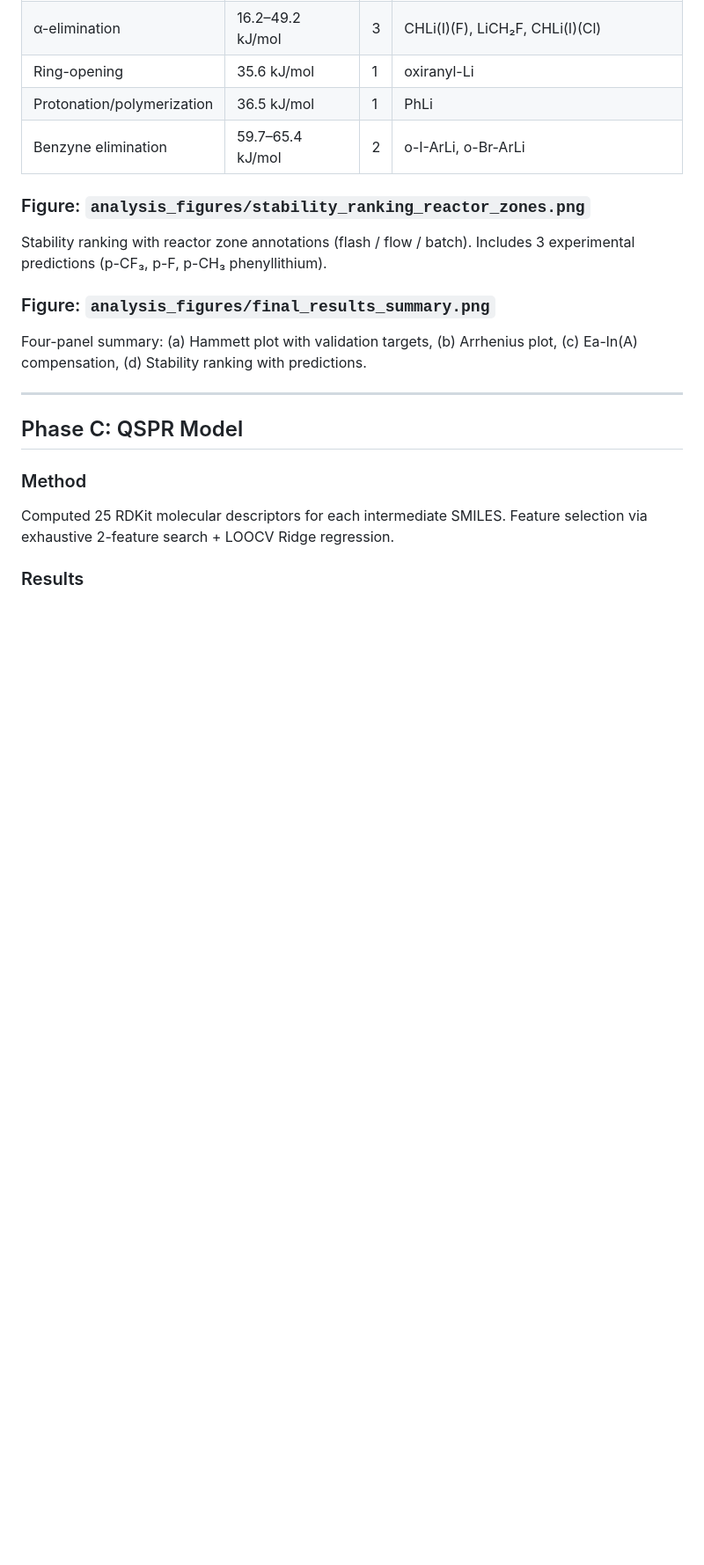
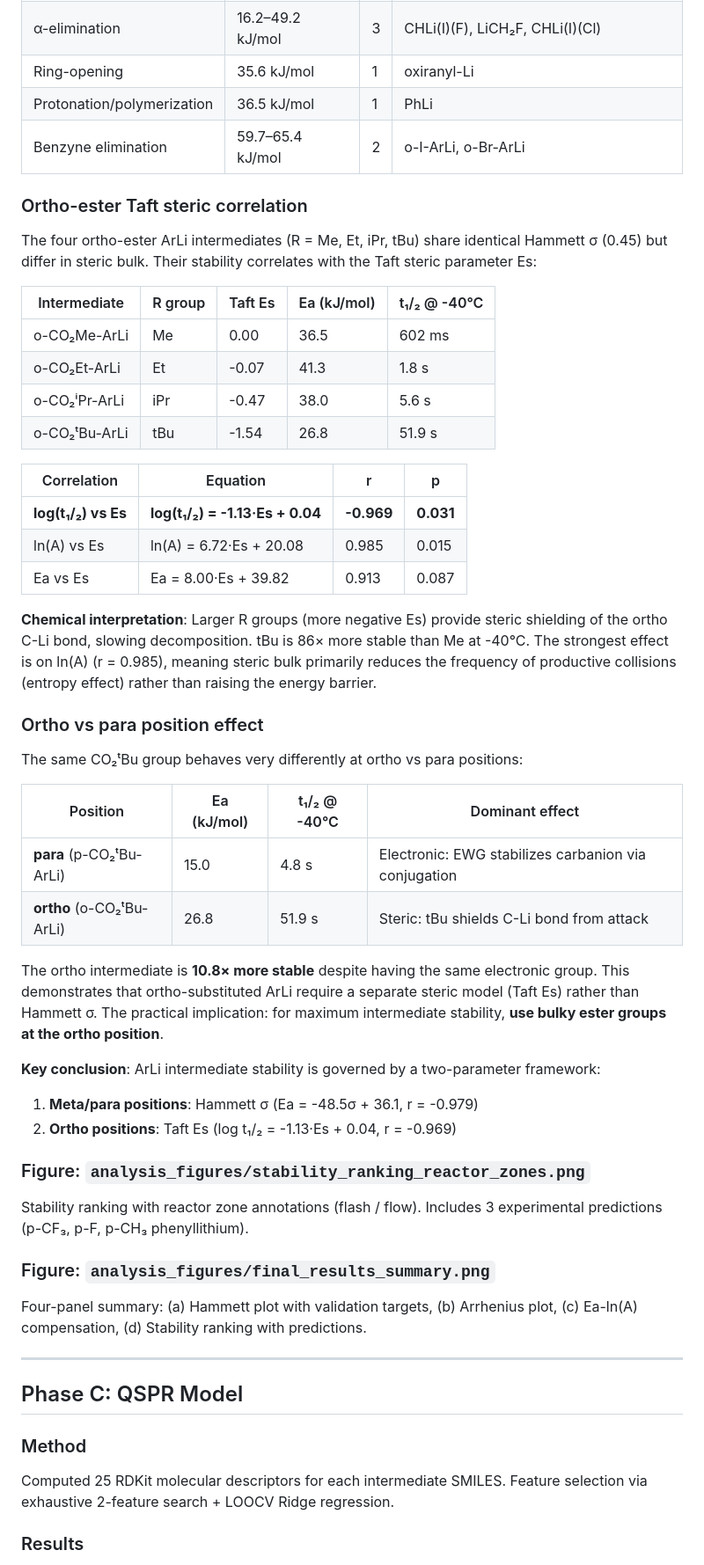
Before and after one commit to wzjeh/FlowFigTabMiner, a Markdown page: data/ml_lifetime/ANALYSIS_REPORT.md, the part around one of its changes. Shown at 88% size. Rendered like a GitHub page; blank space fills up the shorter version.

```diff
--- a/data/ml_lifetime/ANALYSIS_REPORT.md
+++ b/data/ml_lifetime/ANALYSIS_REPORT.md
@@ -173,9 +173,43 @@ Isokinetic temperature T_iso = -82°C (191 K). Below this temperature, all inter
 | Protonation/polymerization | 36.5 kJ/mol | 1 | PhLi |
 | Benzyne elimination | 59.7–65.4 kJ/mol | 2 | o-I-ArLi, o-Br-ArLi |
 
+### Ortho-ester Taft steric correlation
+
+The four ortho-ester ArLi intermediates (R = Me, Et, iPr, tBu) share identical Hammett σ (0.45) but differ in steric bulk. Their stability correlates with the Taft steric parameter Es:
+
+| Intermediate | R group | Taft Es | Ea (kJ/mol) | t₁/₂ @ -40°C |
+|---|---|---|---|---|
+| o-CO₂Me-ArLi | Me | 0.00 | 36.5 | 602 ms |
+| o-CO₂Et-ArLi | Et | -0.07 | 41.3 | 1.8 s |
+| o-CO₂ⁱPr-ArLi | iPr | -0.47 | 38.0 | 5.6 s |
+| o-CO₂ᵗBu-ArLi | tBu | -1.54 | 26.8 | 51.9 s |
+
+| Correlation | Equation | r | p |
+|---|---|---|---|
+| **log(t₁/₂) vs Es** | **log(t₁/₂) = -1.13·Es + 0.04** | **-0.969** | **0.031** |
+| ln(A) vs Es | ln(A) = 6.72·Es + 20.08 | 0.985 | 0.015 |
+| Ea vs Es | Ea = 8.00·Es + 39.82 | 0.913 | 0.087 |
+
+**Chemical interpretation**: Larger R groups (more negative Es) provide steric shielding of the ortho C-Li bond, slowing decomposition. tBu is 86× more stable than Me at -40°C. The strongest effect is on ln(A) (r = 0.985), meaning steric bulk primarily reduces the frequency of productive collisions (entropy effect) rather than raising the energy barrier.
+
+### Ortho vs para position effect
+
+The same CO₂ᵗBu group behaves very differently at ortho vs para positions:
+
+| Position | Ea (kJ/mol) | t₁/₂ @ -40°C | Dominant effect |
+|---|---|---|---|
+| **para** (p-CO₂ᵗBu-ArLi) | 15.0 | 4.8 s | Electronic: EWG stabilizes carbanion via conjugation |
+| **ortho** (o-CO₂ᵗBu-ArLi) | 26.8 | 51.9 s | Steric: tBu shields C-Li bond from attack |
+
+The ortho intermediate is **10.8× more stable** despite having the same electronic group. This demonstrates that ortho-substituted ArLi require a separate steric model (Taft Es) rather than Hammett σ. The practical implication: for maximum intermediate stability, **use bulky ester groups at the ortho position**.
+
+**Key conclusion**: ArLi intermediate stability is governed by a two-parameter framework:
+1. **Meta/para positions**: Hammett σ (Ea = -48.5σ + 36.1, r = -0.979)
+2. **Ortho positions**: Taft Es (log t₁/₂ = -1.13·Es + 0.04, r = -0.969)
+
 ### Figure: `analysis_figures/stability_ranking_reactor_zones.png`
 
-Stability ranking with reactor zone annotations (flash / flow / batch). Includes 3 experimental predictions (p-CF₃, p-F, p-CH₃ phenyllithium).
+Stability ranking with reactor zone annotations (flash / flow). Includes 3 experimental predictions (p-CF₃, p-F, p-CH₃ phenyllithium).
 
 ### Figure: `analysis_figures/final_results_summary.png`
 
```
Also changed, not shown: other parts of data/ml_lifetime/ANALYSIS_REPORT.md (+11 -6 lines).
